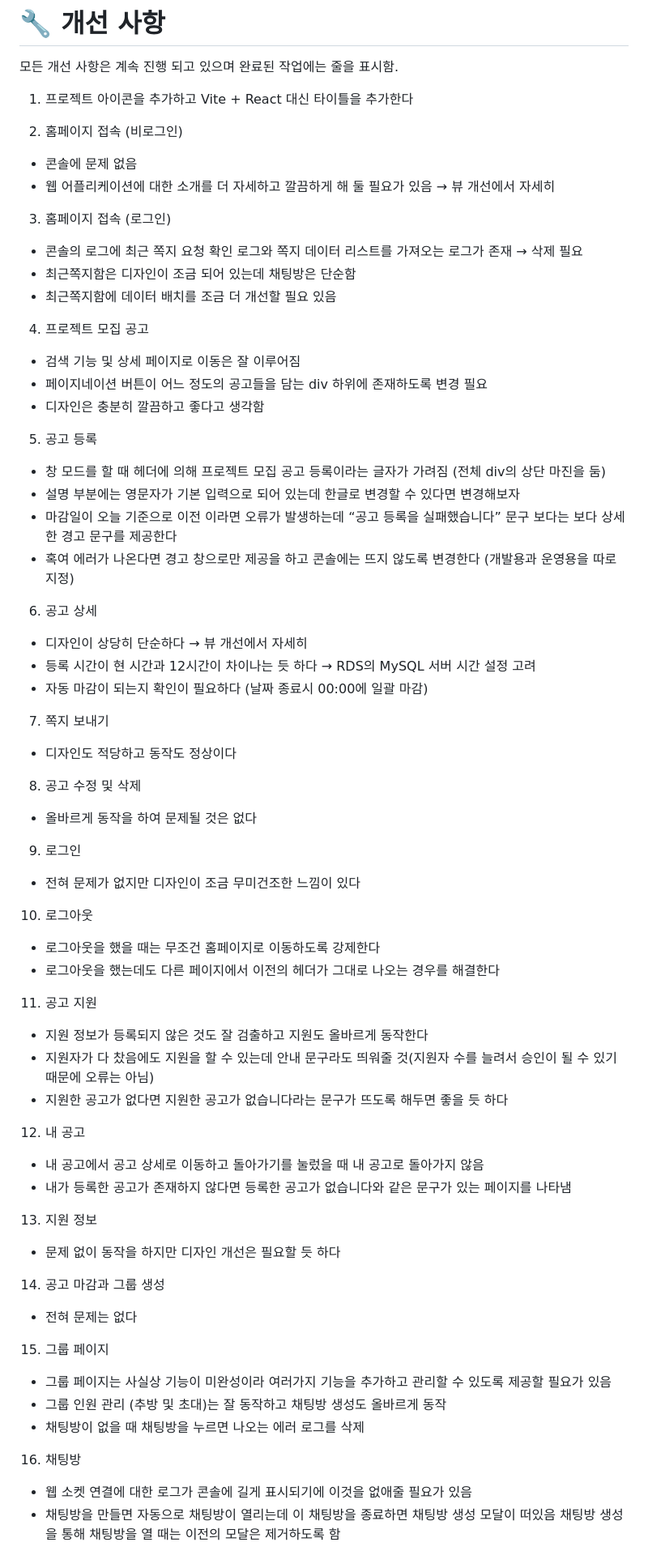
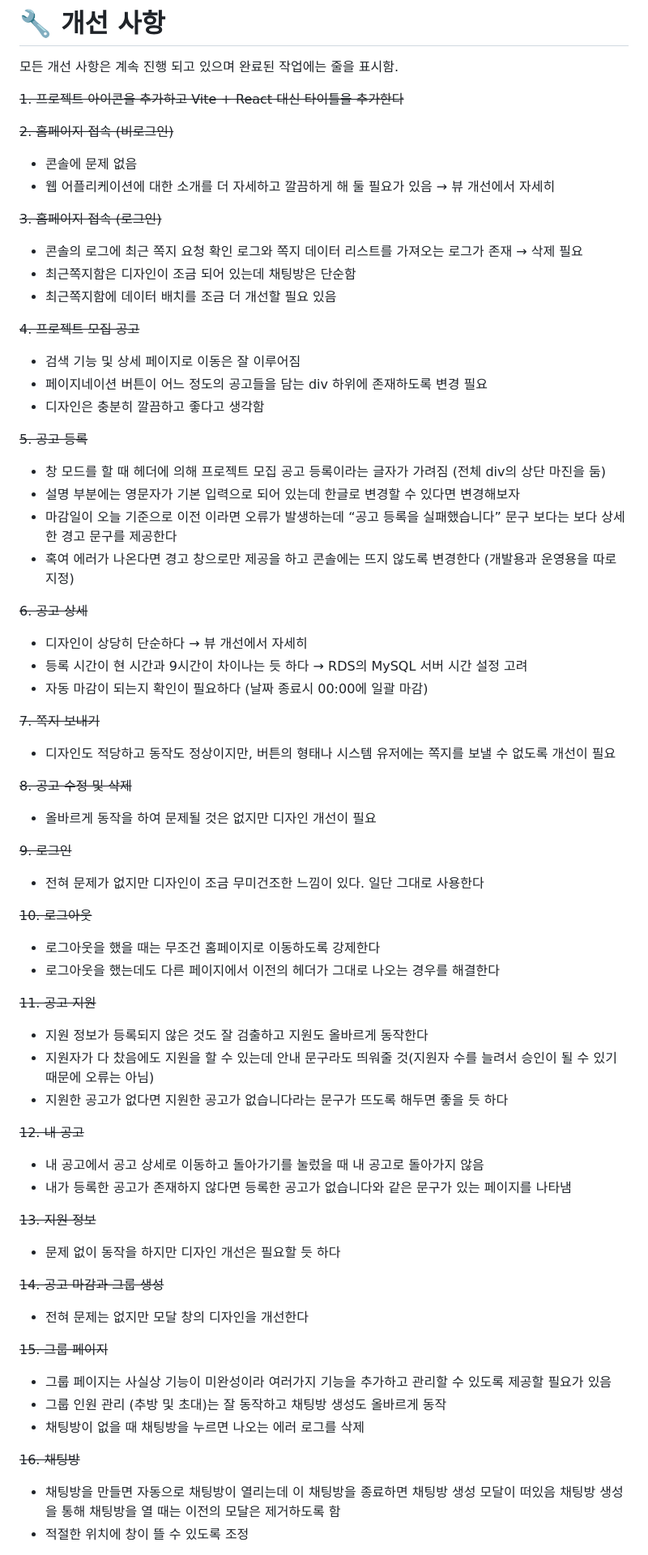
Before and after one commit to Shouting-Crow/top, a Markdown page: README.md, the part around one of its changes. Shown at 81% size. Rendered like a GitHub page.

```diff
--- a/README.md
+++ b/README.md
@@ -130,68 +130,68 @@
 # 🔧 개선 사항
 모든 개선 사항은 계속 진행 되고 있으며 완료된 작업에는 줄을 표시함.
 
-1. 프로젝트 아이콘을 추가하고 Vite + React 대신 타이틀을 추가한다
+~~1. 프로젝트 아이콘을 추가하고 Vite + React 대신 타이틀을 추가한다~~
 
-2. 홈페이지 접속 (비로그인)
+~~2. 홈페이지 접속 (비로그인)~~
 - 콘솔에 문제 없음
 - 웹 어플리케이션에 대한 소개를 더 자세하고 깔끔하게 해 둘 필요가 있음 → 뷰 개선에서 자세히
 
-3. 홈페이지 접속 (로그인)
+~~3. 홈페이지 접속 (로그인)~~
 - 콘솔의 로그에 최근 쪽지 요청 확인 로그와 쪽지 데이터 리스트를 가져오는 로그가 존재 → 삭제 필요
 - 최근쪽지함은 디자인이 조금 되어 있는데 채팅방은 단순함
 - 최근쪽지함에 데이터 배치를 조금 더 개선할 필요 있음
 
-4. 프로젝트 모집 공고
+~~4. 프로젝트 모집 공고~~
 - 검색 기능 및 상세 페이지로 이동은 잘 이루어짐
 - 페이지네이션 버튼이 어느 정도의 공고들을 담는 div 하위에 존재하도록 변경 필요
 - 디자인은 충분히 깔끔하고 좋다고 생각함
 
-5. 공고 등록
+~~5. 공고 등록~~
 - 창 모드를 할 때 헤더에 의해 프로젝트 모집 공고 등록이라는 글자가 가려짐 (전체 div의 상단 마진을 둠)
 - 설명 부분에는 영문자가 기본 입력으로 되어 있는데 한글로 변경할 수 있다면 변경해보자
 - 마감일이 오늘 기준으로 이전 이라면 오류가 발생하는데 “공고 등록을 실패했습니다” 문구 보다는 보다 상세한 경고 문구를 제공한다
 - 혹여 에러가 나온다면 경고 창으로만 제공을 하고 콘솔에는 뜨지 않도록 변경한다 (개발용과 운영용을 따로 지정)
 
-6. 공고 상세
+~~6. 공고 상세~~
 - 디자인이 상당히 단순하다 → 뷰 개선에서 자세히
-- 등록 시간이 현 시간과 12시간이 차이나는 듯 하다 → RDS의 MySQL 서버 시간 설정 고려
+- 등록 시간이 현 시간과 9시간이 차이나는 듯 하다 → RDS의 MySQL 서버 시간 설정 고려
 - 자동 마감이 되는지 확인이 필요하다 (날짜 종료시 00:00에 일괄 마감)
 
-7. 쪽지 보내기
-- 디자인도 적당하고 동작도 정상이다
+~~7. 쪽지 보내기~~
+- 디자인도 적당하고 동작도 정상이지만, 버튼의 형태나 시스템 유저에는 쪽지를 보낼 수 없도록 개선이 필요
 
-8. 공고 수정 및 삭제
--  올바르게 동작을 하여 문제될 것은 없다
+~~8. 공고 수정 및 삭제~~
+-  올바르게 동작을 하여 문제될 것은 없지만 디자인 개선이 필요
 
-9. 로그인
-- 전혀 문제가 없지만 디자인이 조금 무미건조한 느낌이 있다
+~~9. 로그인~~
+- 전혀 문제가 없지만 디자인이 조금 무미건조한 느낌이 있다. 일단 그대로 사용한다
 
-10. 로그아웃
+~~10. 로그아웃~~
 - 로그아웃을 했을 때는 무조건 홈페이지로 이동하도록 강제한다
 - 로그아웃을 했는데도 다른 페이지에서 이전의 헤더가 그대로 나오는 경우를 해결한다
 
-11. 공고 지원
+~~11. 공고 지원~~
 - 지원 정보가 등록되지 않은 것도 잘 검출하고 지원도 올바르게 동작한다
 - 지원자가 다 찼음에도 지원을 할 수 있는데 안내 문구라도 띄워줄 것(지원자 수를 늘려서 승인이 될 수 있기 때문에 오류는 아님)
 - 지원한 공고가 없다면 지원한 공고가 없습니다라는 문구가 뜨도록 해두면 좋을 듯 하다
 
-12. 내 공고
+~~12. 내 공고~~
 - 내 공고에서 공고 상세로 이동하고 돌아가기를 눌렀을 때 내 공고로 돌아가지 않음
 - 내가 등록한 공고가 존재하지 않다면 등록한 공고가 없습니다와 같은 문구가 있는 페이지를 나타냄
 
-13. 지원 정보
+~~13. 지원 정보~~
 - 문제 없이 동작을 하지만 디자인 개선은 필요할 듯 하다
 
-14. 공고 마감과 그룹 생성
-- 전혀 문제는 없다
+~~14. 공고 마감과 그룹 생성~~
+- 전혀 문제는 없지만 모달 창의 디자인을 개선한다
 
-15. 그룹 페이지
+~~15. 그룹 페이지~~
 - 그룹 페이지는 사실상 기능이 미완성이라 여러가지 기능을 추가하고 관리할 수 있도록 제공할 필요가 있음
 - 그룹 인원 관리 (추방 및 초대)는 잘 동작하고 채팅방 생성도 올바르게 동작
 - 채팅방이 없을 때 채팅방을 누르면 나오는 에러 로그를 삭제
 
-16. 채팅방
-- 웹 소켓 연결에 대한 로그가 콘솔에 길게 표시되기에 이것을 없애줄 필요가 있음
+~~16. 채팅방~~
 - 채팅방을 만들면 자동으로 채팅방이 열리는데 이 채팅방을 종료하면 채팅방 생성 모달이 떠있음
 채팅방 생성을 통해 채팅방을 열 때는 이전의 모달은 제거하도록 함
+- 적절한 위치에 창이 뜰 수 있도록 조정
 
```
Also changed, not shown: other parts of README.md (+11 -12 lines).
